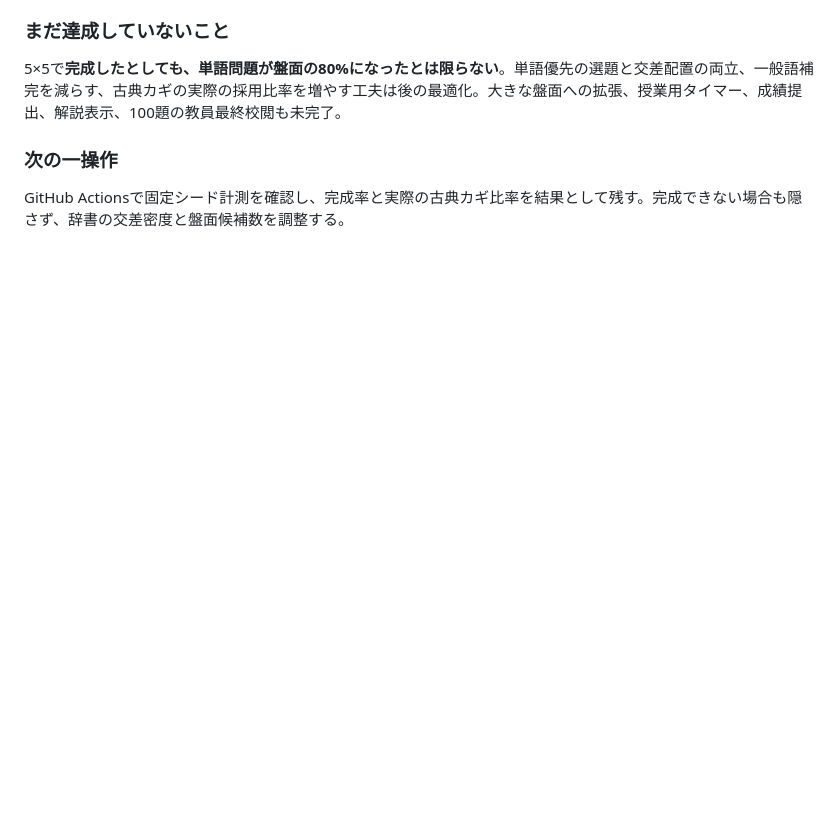
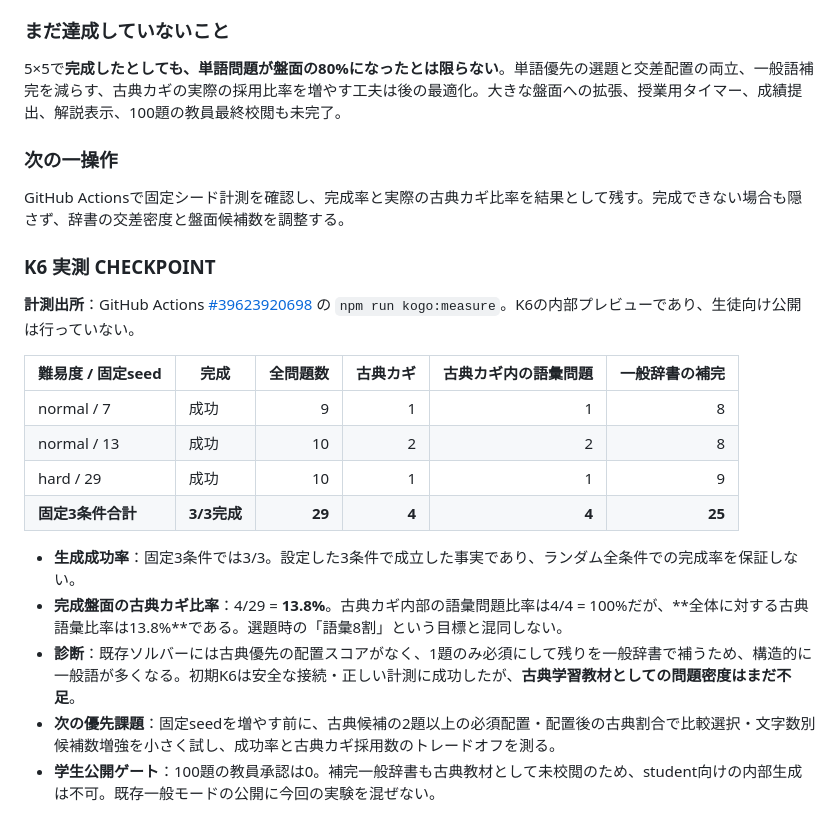
Before and after one commit to yama-books/crossword-maker, a Markdown page: docs/KOGO_LEARNING_BRANCH_PLAN.md, the part around the change. GitHub-like rendering; blank space fills up the shorter version.

Commit message:
docs(kogo): record observed 3/3 preview completion and only 4/29 classical clues

```diff
--- a/docs/KOGO_LEARNING_BRANCH_PLAN.md
+++ b/docs/KOGO_LEARNING_BRANCH_PLAN.md
@@ -272,3 +272,21 @@ K5選題器のCIを完走し、Draft PRを統合。次工程で数種類の固
 ### 次の一操作
 
 GitHub Actionsで固定シード計測を確認し、完成率と実際の古典カギ比率を結果として残す。完成できない場合も隠さず、辞書の交差密度と盤面候補数を調整する。
+
+
+### K6 実測 CHECKPOINT
+
+**計測出所**：GitHub Actions [#39623920698](https://github.com/yama-books/crossword-maker/actions/runs/39623920698) の `npm run kogo:measure`。K6の内部プレビューであり、生徒向け公開は行っていない。
+
+| 難易度 / 固定seed | 完成 | 全問題数 | 古典カギ | 古典カギ内の語彙問題 | 一般辞書の補完 |
+| --- | --- | ---: | ---: | ---: | ---: |
+| normal / 7 | 成功 | 9 | 1 | 1 | 8 |
+| normal / 13 | 成功 | 10 | 2 | 2 | 8 |
+| hard / 29 | 成功 | 10 | 1 | 1 | 9 |
+| **固定3条件合計** | **3/3完成** | **29** | **4** | **4** | **25** |
+
+- **生成成功率**：固定3条件では3/3。設定した3条件で成立した事実であり、ランダム全条件での完成率を保証しない。
+- **完成盤面の古典カギ比率**：4/29 = **13.8%**。古典カギ内部の語彙問題比率は4/4 = 100%だが、**全体に対する古典語彙比率は13.8%**である。選題時の「語彙8割」という目標と混同しない。
+- **診断**：既存ソルバーには古典優先の配置スコアがなく、1題のみ必須にして残りを一般辞書で補うため、構造的に一般語が多くなる。初期K6は安全な接続・正しい計測に成功したが、**古典学習教材としての問題密度はまだ不足**。
+- **次の優先課題**：固定seedを増やす前に、古典候補の2題以上の必須配置・配置後の古典割合で比較選択・文字数別候補数増強を小さく試し、成功率と古典カギ採用数のトレードオフを測る。
+- **学生公開ゲート**：100題の教員承認は0。補完一般辞書も古典教材として未校閲のため、student向けの内部生成は不可。既存一般モードの公開に今回の実験を混ぜない。
```
